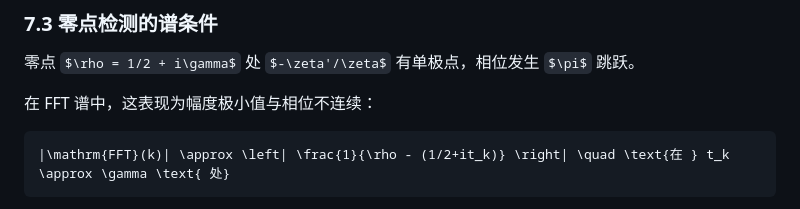
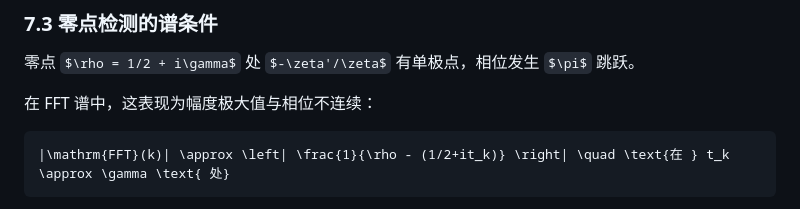
Before and after one commit to calibur88/Research-Archives, a Markdown page: 黎曼猜想/严格证明/NCDFT黎曼猜想等价推导.md, the part around the change. Rendered like a GitHub page; some formulas as TeX source.

Commit message:
modified:   "\351\273\216\346\233\274\347\214\234\346\203\263/\344\270\245\346\240\274\350\257\201\346\230\216/NCDFT\351\273\216\346\233\274\347\214\234\346\203\263\347\255\211\344\273\267\346\216\250\345\257\274.md"

````diff
--- a/黎曼猜想/严格证明/NCDFT黎曼猜想等价推导.md
+++ b/黎曼猜想/严格证明/NCDFT黎曼猜想等价推导.md
@@ -935,7 +935,7 @@ D_N(t_k) \approx \sqrt{N}\cdot \mathrm{FFT}[\Lambda(n)/\sqrt{n}\,\phi(\cdot)](k)
 
 零点 $\rho = 1/2 + i\gamma$ 处 $-\zeta'/\zeta$ 有单极点，相位发生 $\pi$ 跳跃。
 
-在 FFT 谱中，这表现为幅度极小值与相位不连续：
+在 FFT 谱中，这表现为幅度极大值与相位不连续：
 
 ```math
 |\mathrm{FFT}(k)| \approx \left| \frac{1}{\rho - (1/2+it_k)} \right| \quad \text{在 } t_k \approx \gamma \text{ 处}
````
